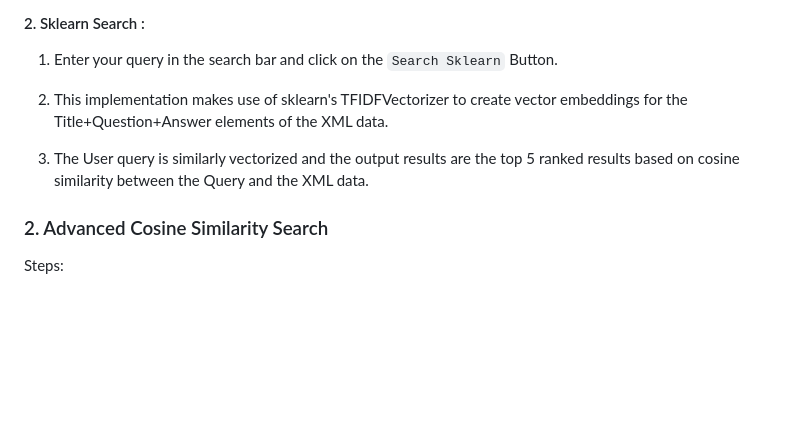
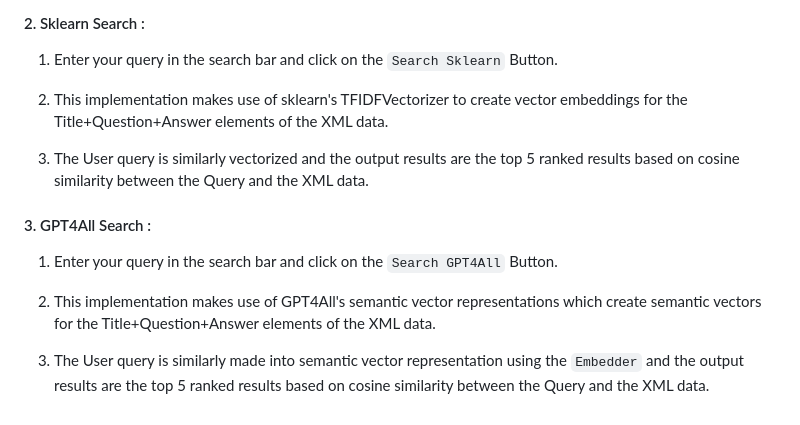
Before and after one commit to makflakes/Recommender-System-for-QA-regarding-Islam, a Markdown page: README.md, the part around the change. Drawn GitHub-style; blank space fills up the shorter version.

````diff
--- a/README.md
+++ b/README.md
@@ -91,12 +91,14 @@ python3 app.py
 
 1. Enter your query in the search bar and click on the ```Search Sklearn``` Button.
 
-1. This implementation makes use of sklearn's TFIDFVectorizer to create vector embeddings for the Title+Question+Answer elements of the XML data.
+2. This implementation makes use of sklearn's TFIDFVectorizer to create vector embeddings for the Title+Question+Answer elements of the XML data.
 
-2. The User query is similarly vectorized and the output results are the top 5 ranked results based on cosine similarity between the Query and the XML data.
+3. The User query is similarly vectorized and the output results are the top 5 ranked results based on cosine similarity between the Query and the XML data.
 
+#### 3. GPT4All Search :
 
+1. Enter your query in the search bar and click on the ```Search GPT4All``` Button.
 
-### 2. Advanced Cosine Similarity Search
+2. This implementation makes use of GPT4All's semantic vector representations which create semantic vectors for the Title+Question+Answer elements of the XML data.
 
-Steps:
+3. The User query is similarly made into semantic vector representation using the ```Embedder``` and the output results are the top 5 ranked results based on cosine similarity between the Query and the XML data.
````
